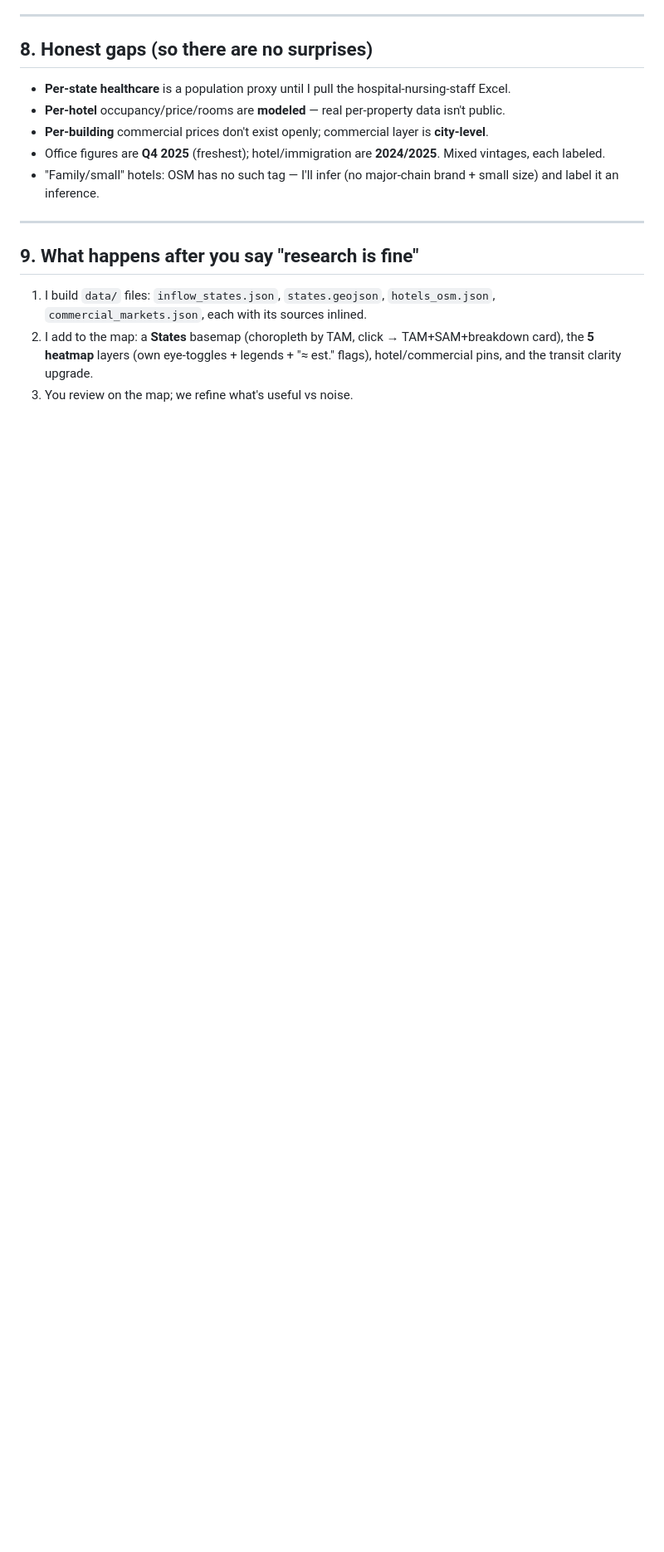
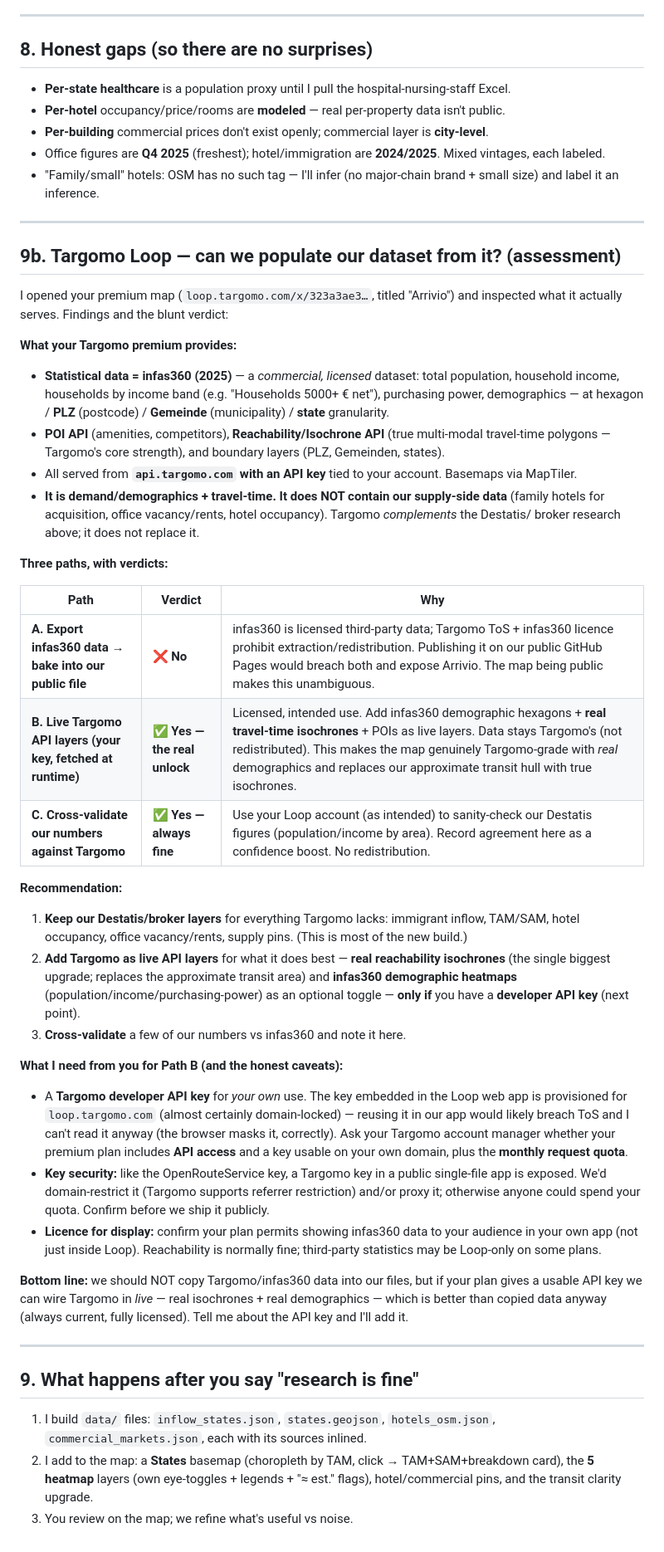
Before and after one commit to arriviotech/arrivio-demand-map, a Markdown page: ARRIVIO_DATA_SOURCES.md, the part around the change. Shown at 83% size. Rendered like a GitHub page; blank space fills up the shorter version.

Commit message:
Add Targomo Loop assessment: live-API path yes, data-export path no
Inspected the premium Loop map: statistics are infas360 2025 (licensed), served via api.targomo.com behind an account key, plus POI + reachability. Documented three paths (export=no/licensing; live API=yes if dev key; cross-validate=yes) and what is needed to integrate.

Co-Authored-By: Claude Fable 5 <noreply@anthropic.com>

```diff
--- a/ARRIVIO_DATA_SOURCES.md
+++ b/ARRIVIO_DATA_SOURCES.md
@@ -206,6 +206,59 @@ when I build the data/ folder after your approval.)*
 
 ---
 
+## 9b. Targomo Loop — can we populate our dataset from it? (assessment)
+
+I opened your premium map (`loop.targomo.com/x/323a3ae3…`, titled "Arrivio") and inspected what it
+actually serves. Findings and the blunt verdict:
+
+**What your Targomo premium provides:**
+- **Statistical data = infas360 (2025)** — a *commercial, licensed* dataset: total population,
+  household income, households by income band (e.g. "Households 5000+ € net"), purchasing power,
+  demographics — at hexagon / **PLZ** (postcode) / **Gemeinde** (municipality) / **state**
+  granularity.
+- **POI API** (amenities, competitors), **Reachability/Isochrone API** (true multi-modal
+  travel-time polygons — Targomo's core strength), and boundary layers (PLZ, Gemeinden, states).
+- All served from **`api.targomo.com` with an API key** tied to your account. Basemaps via MapTiler.
+- **It is demand/demographics + travel-time. It does NOT contain our supply-side data** (family
+  hotels for acquisition, office vacancy/rents, hotel occupancy). Targomo *complements* the Destatis/
+  broker research above; it does not replace it.
+
+**Three paths, with verdicts:**
+
+| Path | Verdict | Why |
+|---|---|---|
+| **A. Export infas360 data → bake into our public file** | ❌ **No** | infas360 is licensed third-party data; Targomo ToS + infas360 licence prohibit extraction/redistribution. Publishing it on our public GitHub Pages would breach both and expose Arrivio. The map being public makes this unambiguous. |
+| **B. Live Targomo API layers (your key, fetched at runtime)** | ✅ **Yes — the real unlock** | Licensed, intended use. Add infas360 demographic hexagons + **real travel-time isochrones** + POIs as live layers. Data stays Targomo's (not redistributed). This makes the map genuinely Targomo-grade with *real* demographics and replaces our approximate transit hull with true isochrones. |
+| **C. Cross-validate our numbers against Targomo** | ✅ **Yes — always fine** | Use your Loop account (as intended) to sanity-check our Destatis figures (population/income by area). Record agreement here as a confidence boost. No redistribution. |
+
+**Recommendation:**
+1. **Keep our Destatis/broker layers** for everything Targomo lacks: immigrant inflow, TAM/SAM,
+   hotel occupancy, office vacancy/rents, supply pins. (This is most of the new build.)
+2. **Add Targomo as live API layers** for what it does best — **real reachability isochrones** (the
+   single biggest upgrade; replaces the approximate transit area) and **infas360 demographic
+   heatmaps** (population/income/purchasing-power) as an optional toggle — **only if** you have a
+   **developer API key** (next point).
+3. **Cross-validate** a few of our numbers vs infas360 and note it here.
+
+**What I need from you for Path B (and the honest caveats):**
+- A **Targomo developer API key** for *your own* use. The key embedded in the Loop web app is
+  provisioned for `loop.targomo.com` (almost certainly domain-locked) — reusing it in our app would
+  likely breach ToS and I can't read it anyway (the browser masks it, correctly). Ask your Targomo
+  account manager whether your premium plan includes **API access** and a key usable on your own
+  domain, plus the **monthly request quota**.
+- **Key security:** like the OpenRouteService key, a Targomo key in a public single-file app is
+  exposed. We'd domain-restrict it (Targomo supports referrer restriction) and/or proxy it; otherwise
+  anyone could spend your quota. Confirm before we ship it publicly.
+- **Licence for display:** confirm your plan permits showing infas360 data to your audience in your
+  own app (not just inside Loop). Reachability is normally fine; third-party statistics may be
+  Loop-only on some plans.
+
+**Bottom line:** we should NOT copy Targomo/infas360 data into our files, but if your plan gives a
+usable API key we can wire Targomo in *live* — real isochrones + real demographics — which is better
+than copied data anyway (always current, fully licensed). Tell me about the API key and I'll add it.
+
+---
+
 ## 9. What happens after you say "research is fine"
 1. I build `data/` files: `inflow_states.json`, `states.geojson`, `hotels_osm.json`,
    `commercial_markets.json`, each with its sources inlined.
```
